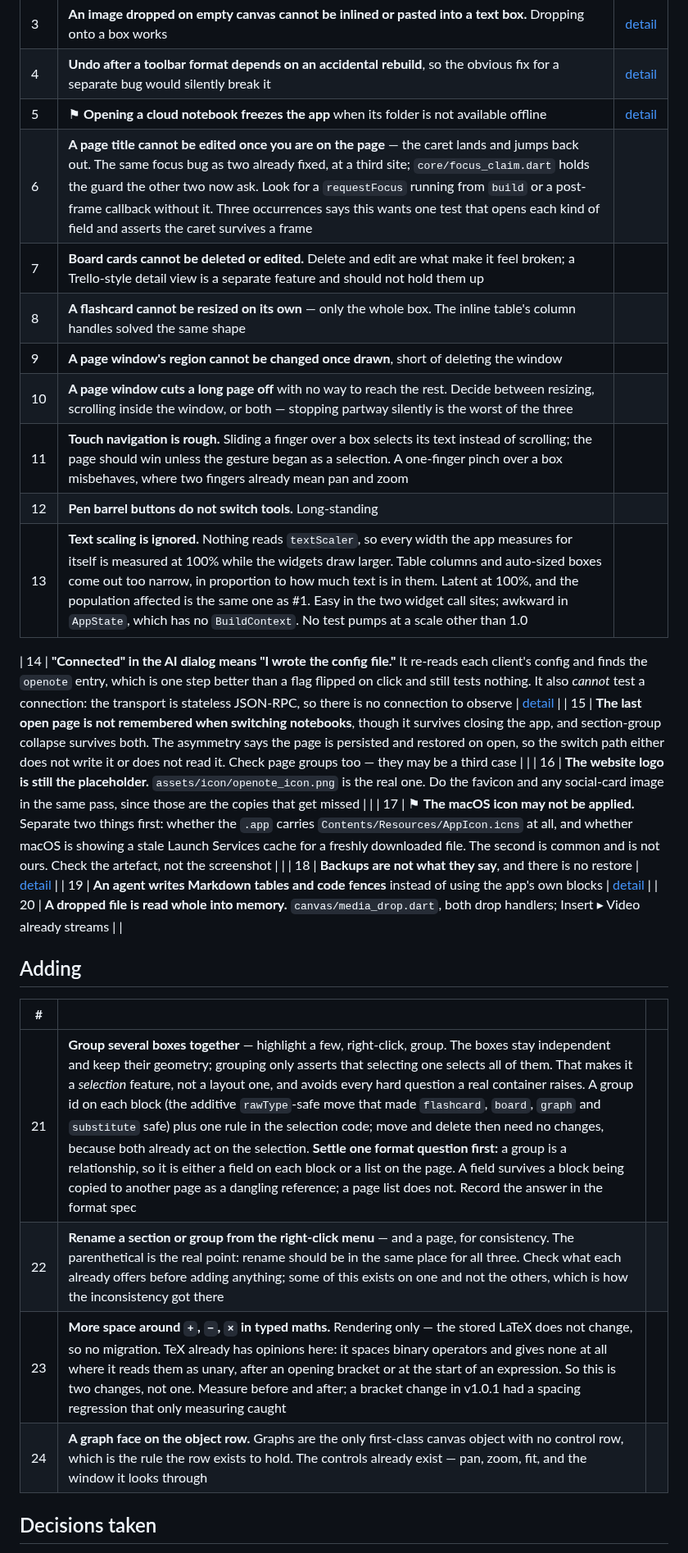
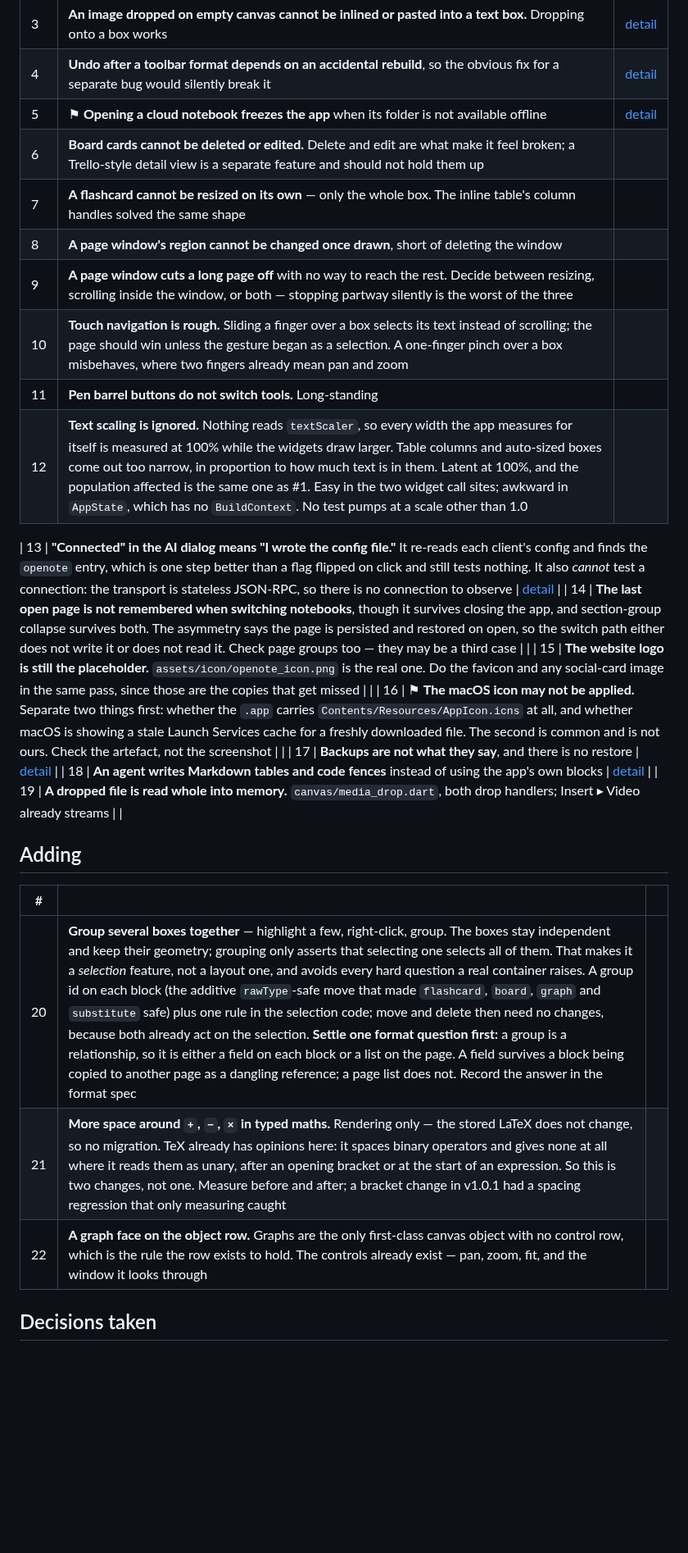
Before and after one commit to icmric/openote, a Markdown page: docs/planning/v1.0.2.md, the part around one of its changes. Shown at 82% size. Rendered like a GitHub page; blank space fills up the shorter version.

```diff
--- a/docs/planning/v1.0.2.md
+++ b/docs/planning/v1.0.2.md
@@ -19,30 +19,28 @@ freezes.
 | 3 | **An image dropped on empty canvas cannot be inlined or pasted into a text box.** Dropping onto a box works | [detail](#3-one-way-to-hold-a-piece-of-content) |
 | 4 | **Undo after a toolbar format depends on an accidental rebuild**, so the obvious fix for a separate bug would silently break it | [detail](#4-undo-after-a-toolbar-format) |
 | 5 | ⚑ **Opening a cloud notebook freezes the app** when its folder is not available offline | [detail](#5-opening-a-cloud-notebook-freezes-the-app) |
-| 6 | **A page title cannot be edited once you are on the page** — the caret lands and jumps back out. The same focus bug as two already fixed, at a third site; `core/focus_claim.dart` holds the guard the other two now ask. Look for a `requestFocus` running from `build` or a post-frame callback without it. Three occurrences says this wants one test that opens each kind of field and asserts the caret survives a frame | |
-| 7 | **Board cards cannot be deleted or edited.** Delete and edit are what make it feel broken; a Trello-style detail view is a separate feature and should not hold them up | |
-| 8 | **A flashcard cannot be resized on its own** — only the whole box. The inline table's column handles solved the same shape | |
-| 9 | **A page window's region cannot be changed once drawn**, short of deleting the window | |
-| 10 | **A page window cuts a long page off** with no way to reach the rest. Decide between resizing, scrolling inside the window, or both — stopping partway silently is the worst of the three | |
-| 11 | **Touch navigation is rough.** Sliding a finger over a box selects its text instead of scrolling; the page should win unless the gesture began as a selection. A one-finger pinch over a box misbehaves, where two fingers already mean pan and zoom | |
-| 12 | **Pen barrel buttons do not switch tools.** Long-standing | |
-| 13 | **Text scaling is ignored.** Nothing reads `textScaler`, so every width the app measures for itself is measured at 100% while the widgets draw larger. Table columns and auto-sized boxes come out too narrow, in proportion to how much text is in them. Latent at 100%, and the population affected is the same one as #1. Easy in the two widget call sites; awkward in `AppState`, which has no `BuildContext`. No test pumps at a scale other than 1.0 | |
+| 6 | **Board cards cannot be deleted or edited.** Delete and edit are what make it feel broken; a Trello-style detail view is a separate feature and should not hold them up | |
+| 7 | **A flashcard cannot be resized on its own** — only the whole box. The inline table's column handles solved the same shape | |
+| 8 | **A page window's region cannot be changed once drawn**, short of deleting the window | |
+| 9 | **A page window cuts a long page off** with no way to reach the rest. Decide between resizing, scrolling inside the window, or both — stopping partway silently is the worst of the three | |
+| 10 | **Touch navigation is rough.** Sliding a finger over a box selects its text instead of scrolling; the page should win unless the gesture began as a selection. A one-finger pinch over a box misbehaves, where two fingers already mean pan and zoom | |
+| 11 | **Pen barrel buttons do not switch tools.** Long-standing | |
+| 12 | **Text scaling is ignored.** Nothing reads `textScaler`, so every width the app measures for itself is measured at 100% while the widgets draw larger. Table columns and auto-sized boxes come out too narrow, in proportion to how much text is in them. Latent at 100%, and the population affected is the same one as #1. Easy in the two widget call sites; awkward in `AppState`, which has no `BuildContext`. No test pumps at a scale other than 1.0 | |
 
-| 14 | **"Connected" in the AI dialog means "I wrote the config file."** It re-reads each client's config and finds the `openote` entry, which is one step better than a flag flipped on click and still tests nothing. It also *cannot* test a connection: the transport is stateless JSON-RPC, so there is no connection to observe | [detail](#14-what-the-ai-dialog-can-honestly-say) |
-| 15 | **The last open page is not remembered when switching notebooks**, though it survives closing the app, and section-group collapse survives both. The asymmetry says the page is persisted and restored on open, so the switch path either does not write it or does not read it. Check page groups too — they may be a third case | |
-| 16 | **The website logo is still the placeholder.** `assets/icon/openote_icon.png` is the real one. Do the favicon and any social-card image in the same pass, since those are the copies that get missed | |
-| 17 | ⚑ **The macOS icon may not be applied.** Separate two things first: whether the `.app` carries `Contents/Resources/AppIcon.icns` at all, and whether macOS is showing a stale Launch Services cache for a freshly downloaded file. The second is common and is not ours. Check the artefact, not the screenshot | |
-| 18 | **Backups are not what they say**, and there is no restore | [detail](#18-backups) |
-| 19 | **An agent writes Markdown tables and code fences** instead of using the app's own blocks | [detail](#19-blocks-arriving-in-the-wrong-shape) |
-| 20 | **A dropped file is read whole into memory.** `canvas/media_drop.dart`, both drop handlers; Insert ▸ Video already streams | |
+| 13 | **"Connected" in the AI dialog means "I wrote the config file."** It re-reads each client's config and finds the `openote` entry, which is one step better than a flag flipped on click and still tests nothing. It also *cannot* test a connection: the transport is stateless JSON-RPC, so there is no connection to observe | [detail](#13-what-the-ai-dialog-can-honestly-say) |
+| 14 | **The last open page is not remembered when switching notebooks**, though it survives closing the app, and section-group collapse survives both. The asymmetry says the page is persisted and restored on open, so the switch path either does not write it or does not read it. Check page groups too — they may be a third case | |
+| 15 | **The website logo is still the placeholder.** `assets/icon/openote_icon.png` is the real one. Do the favicon and any social-card image in the same pass, since those are the copies that get missed | |
+| 16 | ⚑ **The macOS icon may not be applied.** Separate two things first: whether the `.app` carries `Contents/Resources/AppIcon.icns` at all, and whether macOS is showing a stale Launch Services cache for a freshly downloaded file. The second is common and is not ours. Check the artefact, not the screenshot | |
+| 17 | **Backups are not what they say**, and there is no restore | [detail](#17-backups) |
+| 18 | **An agent writes Markdown tables and code fences** instead of using the app's own blocks | [detail](#18-blocks-arriving-in-the-wrong-shape) |
+| 19 | **A dropped file is read whole into memory.** `canvas/media_drop.dart`, both drop handlers; Insert ▸ Video already streams | |
 ## Adding
 
 | # | | |
 |---|---|---|
-| 21 | **Group several boxes together** — highlight a few, right-click, group. The boxes stay independent and keep their geometry; grouping only asserts that selecting one selects all of them. That makes it a *selection* feature, not a layout one, and avoids every hard question a real container raises. A group id on each block (the additive `rawType`-safe move that made `flashcard`, `board`, `graph` and `substitute` safe) plus one rule in the selection code; move and delete then need no changes, because both already act on the selection. **Settle one format question first:** a group is a relationship, so it is either a field on each block or a list on the page. A field survives a block being copied to another page as a dangling reference; a page list does not. Record the answer in the format spec | |
-| 22 | **Rename a section or group from the right-click menu** — and a page, for consistency. The parenthetical is the real point: rename should be in the same place for all three. Check what each already offers before adding anything; some of this exists on one and not the others, which is how the inconsistency got there | |
-| 23 | **More space around `+`, `−`, `×` in typed maths.** Rendering only — the stored LaTeX does not change, so no migration. TeX already has opinions here: it spaces binary operators and gives none at all where it reads them as unary, after an opening bracket or at the start of an expression. So this is two changes, not one. Measure before and after; a bracket change in v1.0.1 had a spacing regression that only measuring caught | |
-| 24 | **A graph face on the object row.** Graphs are the only first-class canvas object with no control row, which is the rule the row exists to hold. The controls already exist — pan, zoom, fit, and the window it looks through | |
+| 20 | **Group several boxes together** — highlight a few, right-click, group. The boxes stay independent and keep their geometry; grouping only asserts that selecting one selects all of them. That makes it a *selection* feature, not a layout one, and avoids every hard question a real container raises. A group id on each block (the additive `rawType`-safe move that made `flashcard`, `board`, `graph` and `substitute` safe) plus one rule in the selection code; move and delete then need no changes, because both already act on the selection. **Settle one format question first:** a group is a relationship, so it is either a field on each block or a list on the page. A field survives a block being copied to another page as a dangling reference; a page list does not. Record the answer in the format spec | |
+| 21 | **More space around `+`, `−`, `×` in typed maths.** Rendering only — the stored LaTeX does not change, so no migration. TeX already has opinions here: it spaces binary operators and gives none at all where it reads them as unary, after an opening bracket or at the start of an expression. So this is two changes, not one. Measure before and after; a bracket change in v1.0.1 had a spacing regression that only measuring caught | |
+| 22 | **A graph face on the object row.** Graphs are the only first-class canvas object with no control row, which is the rule the row exists to hold. The controls already exist — pan, zoom, fit, and the window it looks through | |
 
 ## Decisions taken
 
```
Also changed, not shown: other parts of docs/planning/v1.0.2.md (+16 -3 lines), CHANGELOG.md (+36 -0 lines).
